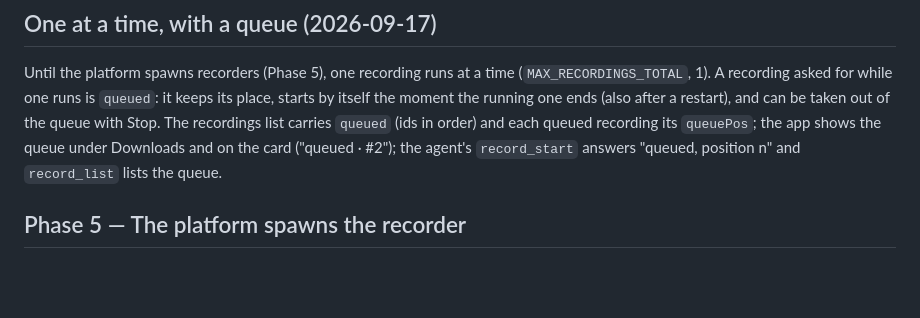
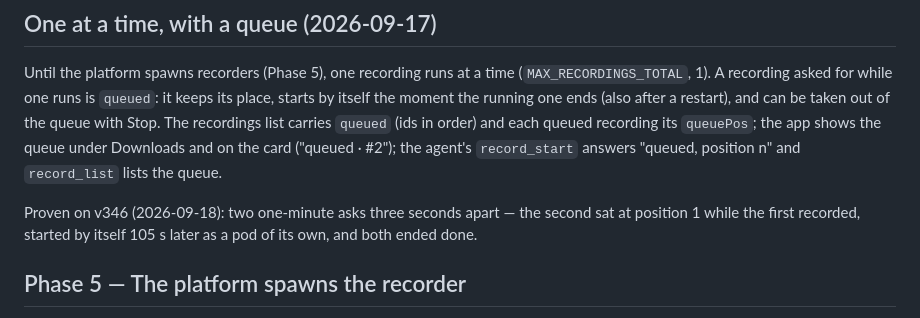
Before and after one commit to Wvdstoep/ghost-browser, a Markdown page: docs/RECORDER-PLAN.md, the part around the change. GitHub-like rendering; blank space fills up the shorter version.

Commit message:
docs: the queue proven on v346 - the second ask waited at position 1 and started by itself

```diff
--- a/docs/RECORDER-PLAN.md
+++ b/docs/RECORDER-PLAN.md
@@ -115,6 +115,8 @@ Facts the design rests on (measured 2026-09-17):
 
 Until the platform spawns recorders (Phase 5), one recording runs at a time (`MAX_RECORDINGS_TOTAL`, 1). A recording asked for while one runs is `queued`: it keeps its place, starts by itself the moment the running one ends (also after a restart), and can be taken out of the queue with Stop. The recordings list carries `queued` (ids in order) and each queued recording its `queuePos`; the app shows the queue under Downloads and on the card ("queued · #2"); the agent's `record_start` answers "queued, position n" and `record_list` lists the queue.
 
+Proven on v346 (2026-09-18): two one-minute asks three seconds apart — the second sat at position 1 while the first recorded, started by itself 105 s later as a pod of its own, and both ended done.
+
 ## Phase 5 — The platform spawns the recorder
 
 **Why.** A recorder Job created by GB inside the tenant's namespace competes with the tenant's own apps for the namespace quota (10 GiB of reservations, 8.6 in use → one recorder pod at most, a second one refused), and the tenant's plan and rented machines are invisible to a tool. Spawning recorders is a platform capability: the platform knows the plan (recording minutes, parallel recordings, storage), the tenant's rented VMs and BYON nodes, and the capacity controller; a tool should ask, not decide.
```
